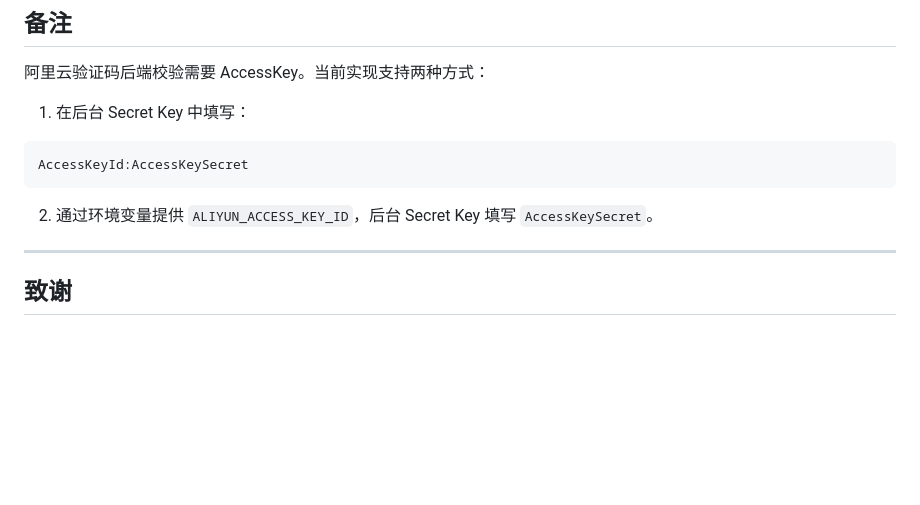
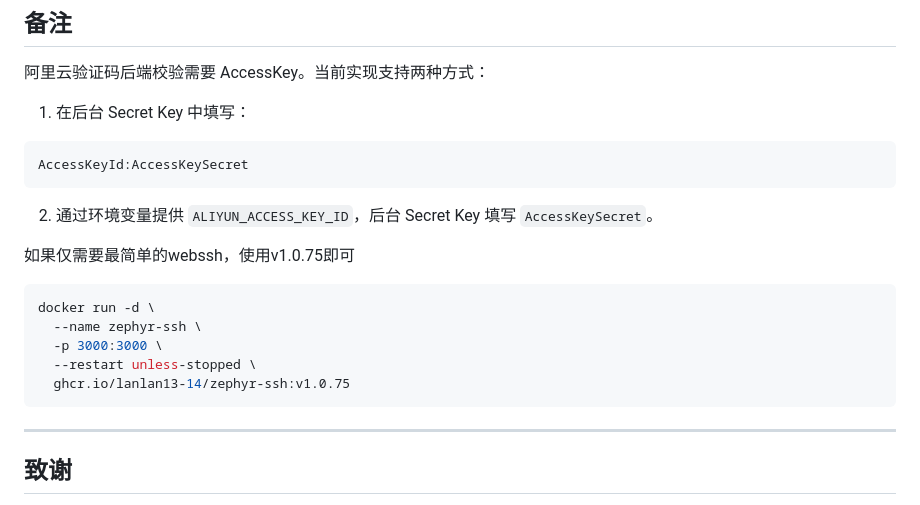
Before and after one commit to Lorry-San/zephyr-ssh, a Markdown page: README.md, the part around the change. Drawn GitHub-style; blank space fills up the shorter version.

````diff
--- a/README.md
+++ b/README.md
@@ -417,6 +417,15 @@ AccessKeyId:AccessKeySecret
 
 2. 通过环境变量提供 `ALIYUN_ACCESS_KEY_ID`，后台 Secret Key 填写 `AccessKeySecret`。
 
+如果仅需要最简单的webssh，使用v1.0.75即可
+```bash
+docker run -d \
+  --name zephyr-ssh \
+  -p 3000:3000 \
+  --restart unless-stopped \
+  ghcr.io/lanlan13-14/zephyr-ssh:v1.0.75
+```
+
 ---
 
 ## 致谢
````
